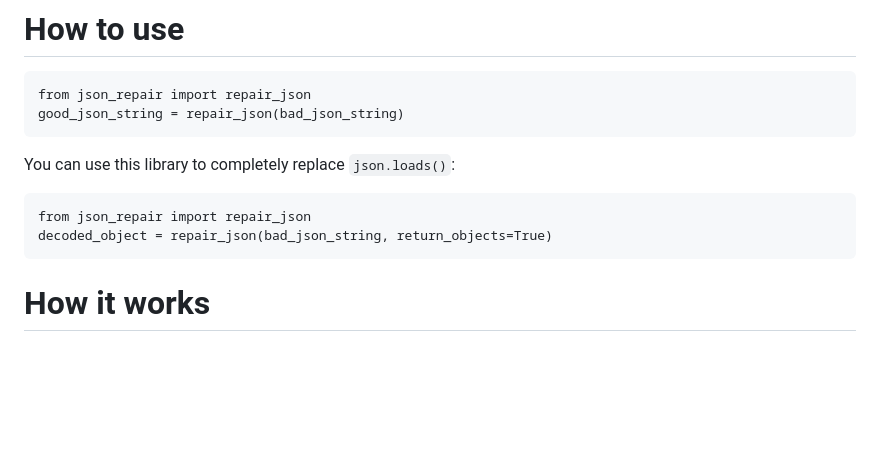
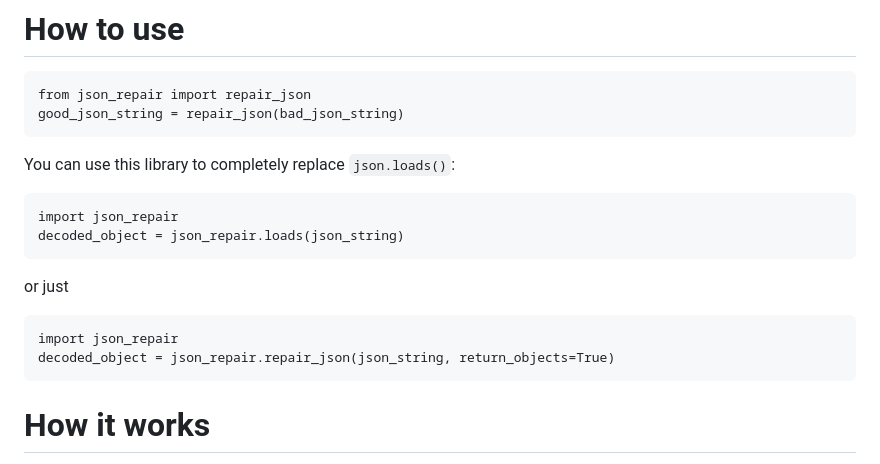
Before and after one commit to mangiucugna/json_repair, a Markdown page: README.md, the part around the change. GitHub-like rendering; blank space fills up the shorter version.

```diff
--- a/README.md
+++ b/README.md
@@ -18,8 +18,13 @@ You can look how I used it by checking out this demo: https://huggingface.co/spa
 
 You can use this library to completely replace `json.loads()`:
 
-    from json_repair import repair_json
-    decoded_object = repair_json(bad_json_string, return_objects=True)
+    import json_repair
+    decoded_object = json_repair.loads(json_string)
+
+or just
+
+    import json_repair
+    decoded_object = json_repair.repair_json(json_string, return_objects=True)
 
 # How it works
 This module will parse the JSON file following the BNF definition:
```
